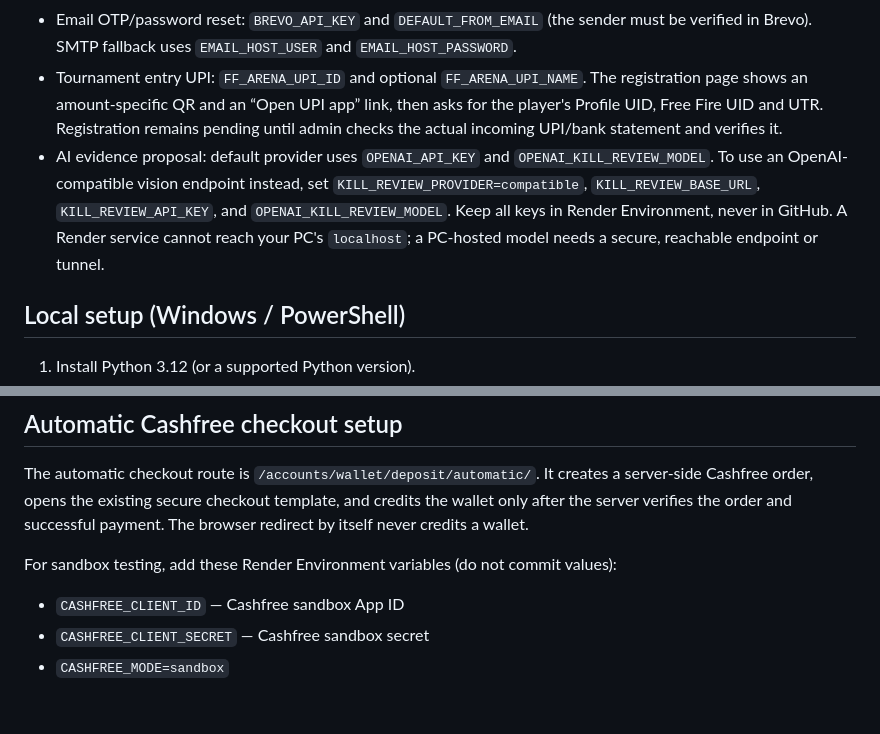
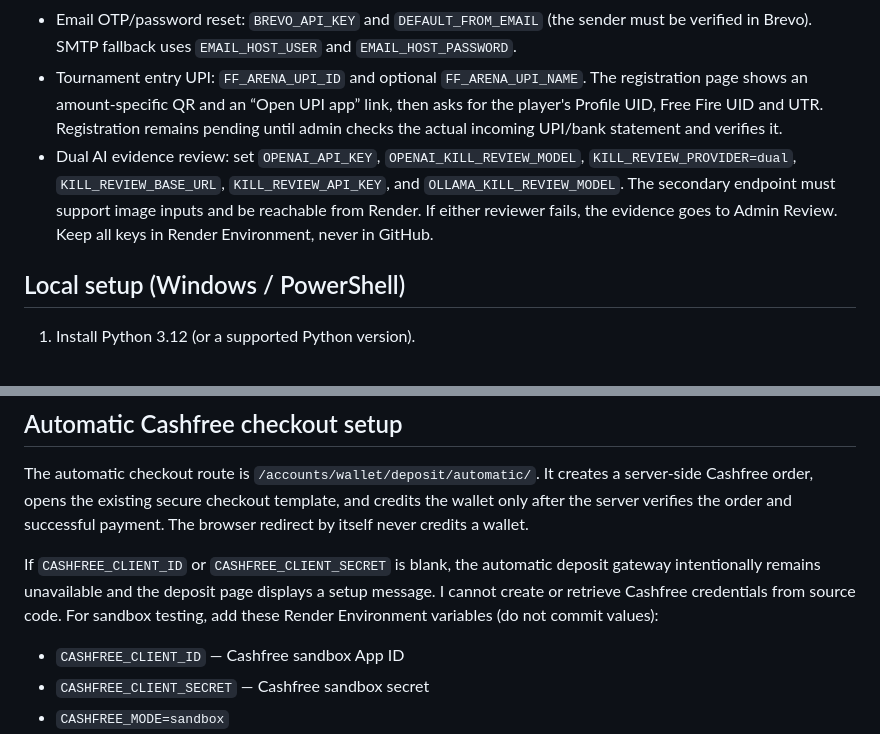
Before and after one commit to workload139-creator/FREEFIRE-TOURANAMENT-, a Markdown page: README.md, 2 parts joined by grey strips. Rendered like a GitHub page; blank space fills up the shorter version.

Commit message:
Clarify required dual AI and Cashfree gateway environment setup

```diff
--- a/README.md
+++ b/README.md
@@ -25,7 +25,7 @@ Set secrets in Render Dashboard → your web service → Environment; never comm
 - Permanent player photos, UPI QR images and match evidence: set `CLOUDINARY_URL` from your Cloudinary Console. Without it, Render local media is temporary; new uploads will not be durable.
 - Email OTP/password reset: `BREVO_API_KEY` and `DEFAULT_FROM_EMAIL` (the sender must be verified in Brevo). SMTP fallback uses `EMAIL_HOST_USER` and `EMAIL_HOST_PASSWORD`.
 - Tournament entry UPI: `FF_ARENA_UPI_ID` and optional `FF_ARENA_UPI_NAME`. The registration page shows an amount-specific QR and an “Open UPI app” link, then asks for the player's Profile UID, Free Fire UID and UTR. Registration remains pending until admin checks the actual incoming UPI/bank statement and verifies it.
-- AI evidence proposal: default provider uses `OPENAI_API_KEY` and `OPENAI_KILL_REVIEW_MODEL`. To use an OpenAI-compatible vision endpoint instead, set `KILL_REVIEW_PROVIDER=compatible`, `KILL_REVIEW_BASE_URL`, `KILL_REVIEW_API_KEY`, and `OPENAI_KILL_REVIEW_MODEL`. Keep all keys in Render Environment, never in GitHub. A Render service cannot reach your PC's `localhost`; a PC-hosted model needs a secure, reachable endpoint or tunnel.
+- Dual AI evidence review: set `OPENAI_API_KEY`, `OPENAI_KILL_REVIEW_MODEL`, `KILL_REVIEW_PROVIDER=dual`, `KILL_REVIEW_BASE_URL`, `KILL_REVIEW_API_KEY`, and `OLLAMA_KILL_REVIEW_MODEL`. The secondary endpoint must support image inputs and be reachable from Render. If either reviewer fails, the evidence goes to Admin Review. Keep all keys in Render Environment, never in GitHub.
 
 ## Local setup (Windows / PowerShell)
 
@@ -103,7 +103,7 @@ Set `FF_ARENA_UPI_ID` in the Render environment to the UPI ID owned by the recei
 
 The automatic checkout route is `/accounts/wallet/deposit/automatic/`. It creates a server-side Cashfree order, opens the existing secure checkout template, and credits the wallet only after the server verifies the order and successful payment. The browser redirect by itself never credits a wallet.
 
-For sandbox testing, add these Render Environment variables (do not commit values):
+If `CASHFREE_CLIENT_ID` or `CASHFREE_CLIENT_SECRET` is blank, the automatic deposit gateway intentionally remains unavailable and the deposit page displays a setup message. I cannot create or retrieve Cashfree credentials from source code. For sandbox testing, add these Render Environment variables (do not commit values):
 - `CASHFREE_CLIENT_ID` — Cashfree sandbox App ID
 - `CASHFREE_CLIENT_SECRET` — Cashfree sandbox secret
 - `CASHFREE_MODE=sandbox`
```
